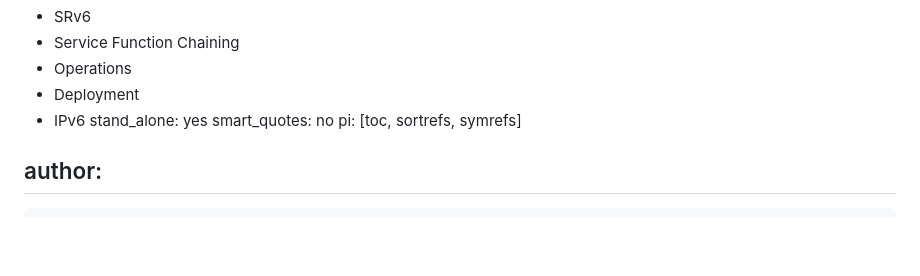
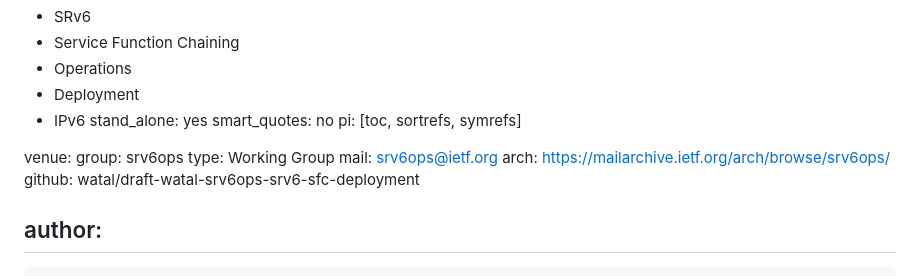
Before and after one commit to watal/draft-watal-srv6ops-srv6-sfc-deployment, a Markdown page: draft-watal-srv6ops-srv6-sfc-deployment.md, the part around the change. Drawn GitHub-style; blank space fills up the shorter version.

Commit message:
add venue

```diff
--- a/draft-watal-srv6ops-srv6-sfc-deployment.md
+++ b/draft-watal-srv6ops-srv6-sfc-deployment.md
@@ -17,6 +17,13 @@ keyword:
 stand_alone: yes
 smart_quotes: no
 pi: [toc, sortrefs, symrefs]
+
+venue:
+  group: srv6ops
+  type: Working Group
+  mail: srv6ops@ietf.org
+  arch: https://mailarchive.ietf.org/arch/browse/srv6ops/
+  github: watal/draft-watal-srv6ops-srv6-sfc-deployment
 
 author:
  -
```
